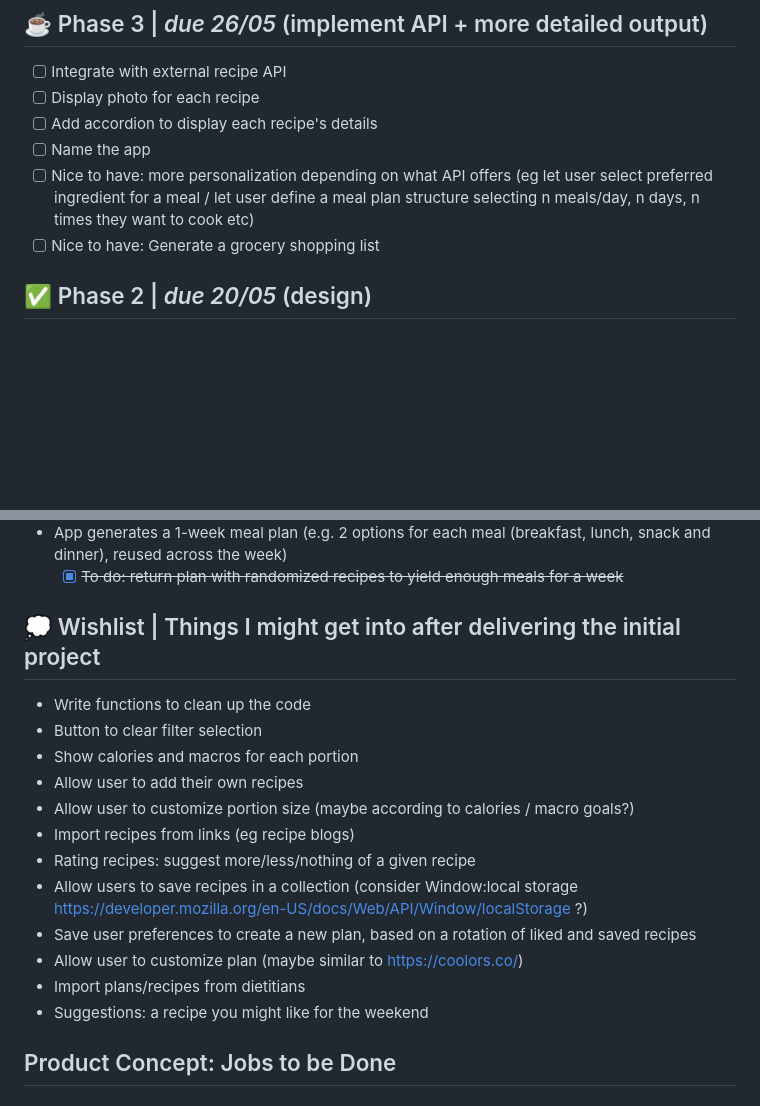
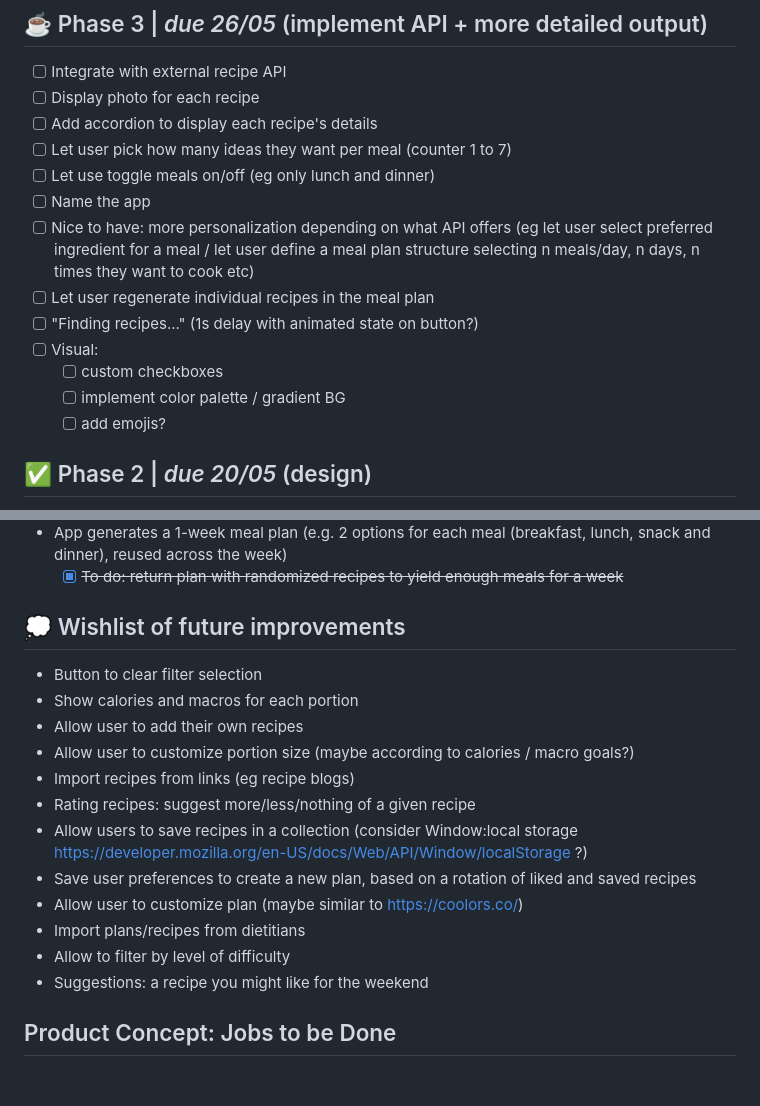
Before and after one commit to MTiergarten/redi-webdev-project, a Markdown page: README.md, 2 parts joined by grey strips. Rendered like a GitHub page; blank space fills up the shorter version.

Commit message:
updated to do list

```diff
--- a/README.md
+++ b/README.md
@@ -6,9 +6,16 @@
 - [ ] Integrate with external recipe API
 - [ ] Display photo for each recipe
 - [ ] Add accordion to display each recipe's details
+- [ ] Let user pick how many ideas they want per meal (counter 1 to 7)
+- [ ] Let use toggle meals on/off (eg only lunch and dinner)
 - [ ] Name the app
 - [ ] Nice to have: more personalization depending on what API offers (eg let user select preferred ingredient for a meal / let user define a meal plan structure selecting n meals/day, n days, n times they want to cook etc)
-- [ ] Nice to have: Generate a grocery shopping list
+- [ ] Let user regenerate individual recipes in the meal plan
+- [ ] "Finding recipes..." (1s delay with animated state on button?)
+- [ ] Visual:
+  - [ ] custom checkboxes
+  - [ ] implement color palette / gradient BG
+  - [ ] add emojis?
 
 ## ✅ Phase 2 | _due 20/05_ (design)
 - Implement basic responsive design
@@ -34,8 +41,7 @@
 - App generates a 1-week meal plan (e.g. 2 options for each meal (breakfast, lunch, snack and dinner), reused across the week)
   - [x] ~~To do: return plan with randomized recipes to yield enough meals for a week~~
 
-## 💭 Wishlist | Things I might get into after delivering the initial project
-- Write functions to clean up the code
+## 💭 Wishlist of future improvements
 - Button to clear filter selection
 - Show calories and macros for each portion
 - Allow user to add their own recipes
@@ -46,6 +52,7 @@
 - Save user preferences to create a new plan, based on a rotation of liked and saved recipes
 - Allow user to customize plan (maybe similar to https://coolors.co/)
 - Import plans/recipes from dietitians
+- Allow to filter by level of difficulty
 - Suggestions: a recipe you might like for the weekend
 
 
```
